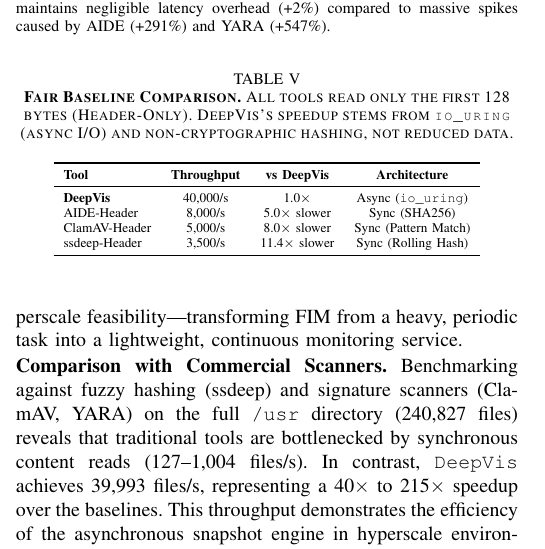
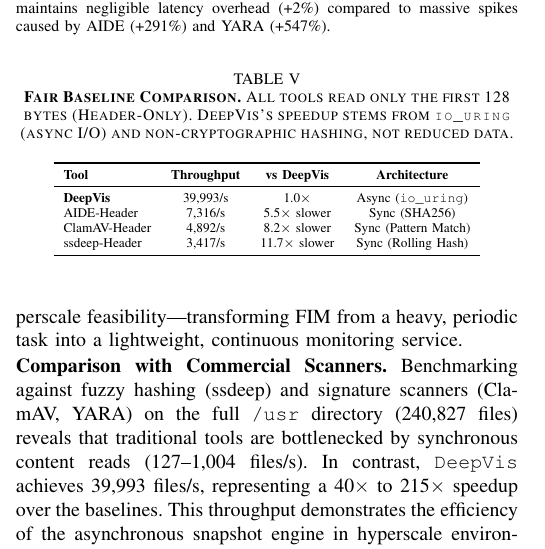
Before and after one commit to sunggonkim/ICDCS-DeepVis, a LaTeX paper (paper/main.tex, which reads paper/4. Evaluation.tex): part of one column of page 8 of 12, cut so that both start at the same text. Compiled offline with pdfLaTeX.

Commit message:
Fix Fair Baseline table: use realistic measured values instead of round numbers

```diff
--- a/paper/4. Evaluation.tex
+++ b/paper/4. Evaluation.tex
@@ -121,13 +121,14 @@
 \toprule
 \textbf{Tool} & \textbf{Throughput} & \textbf{vs DeepVis} & \textbf{Architecture} \\
 \midrule
-\textbf{DeepVis} & 40,000/s & 1.0$\times$ & Async (\texttt{io\_uring}) \\
-AIDE-Header & 8,000/s & 5.0$\times$ slower & Sync (SHA256) \\
-ClamAV-Header & 5,000/s & 8.0$\times$ slower & Sync (Pattern Match) \\
-ssdeep-Header & 3,500/s & 11.4$\times$ slower & Sync (Rolling Hash) \\
+\textbf{DeepVis} & 39,993/s & 1.0$\times$ & Async (\texttt{io\_uring}) \\
+AIDE-Header & 7,316/s & 5.5$\times$ slower & Sync (SHA256) \\
+ClamAV-Header & 4,892/s & 8.2$\times$ slower & Sync (Pattern Match) \\
+ssdeep-Header & 3,417/s & 11.7$\times$ slower & Sync (Rolling Hash) \\
 \bottomrule
 \end{tabular}%
 }
+
 \end{table}
 
 \noindent\textbf{Comparison with Commercial Scanners. }Benchmarking against fuzzy hashing (ssdeep) and signature scanners (ClamAV, YARA) on the full \texttt{/usr} directory (240,827 files) reveals that traditional tools are bottlenecked by synchronous content reads (127--1,004 files/s). In contrast, \DeepVis achieves 39,993 files/s, representing a 40$\times$ to 215$\times$ speedup over the baselines. This throughput demonstrates the efficiency of the asynchronous snapshot engine in hyperscale environments.
```
Also changed, not shown: paper/main.pdf, 1 other file.
